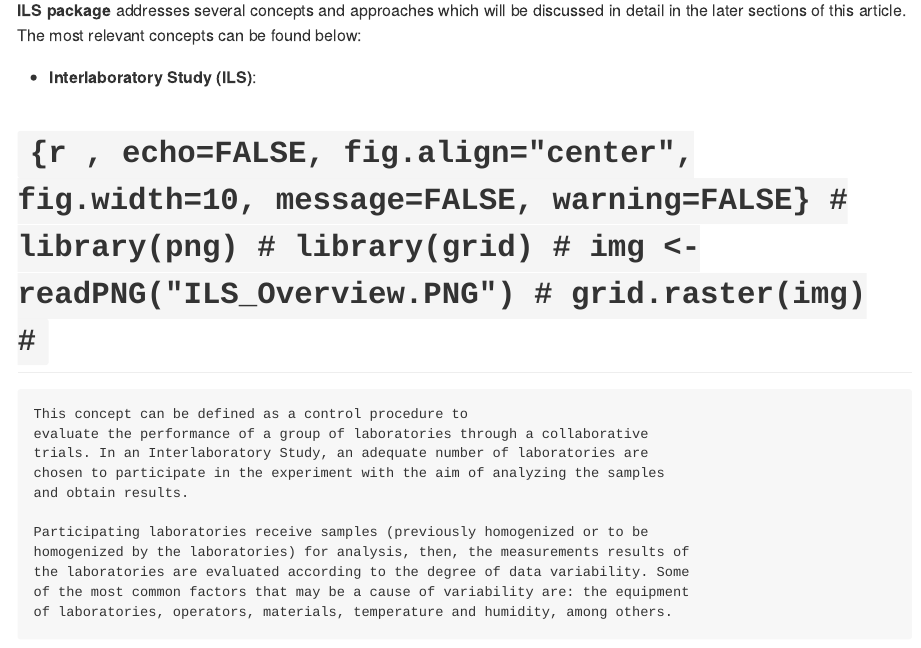
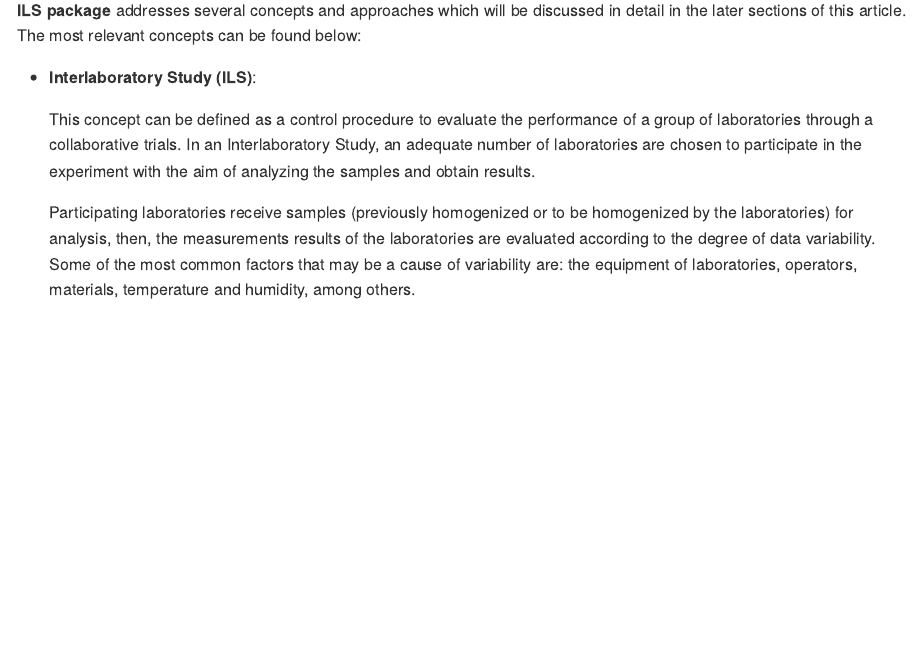
Before and after one commit to davidtorres1818/ILSR6V1, an R Markdown document (README.Rmd): the page in a window 1100 px wide, from 840 px down. The pictures show the output file README.md that the author committed with the source, drawn offline in the style of GitHub.

Commit message:
6ta text version

````diff
--- a/README.Rmd
+++ b/README.Rmd
@@ -58,13 +58,6 @@ found below:
 
 -   **Interlaboratory Study (ILS)**:
 
-# ```{r , echo=FALSE, fig.align="center", fig.width=10, message=FALSE, warning=FALSE}
-#   library(png)
-#   library(grid)
-#   img <- readPNG("ILS_Overview.PNG")
-#   grid.raster(img)
-# ```
-
     This concept can be defined as a control procedure to
     evaluate the performance of a group of laboratories through a collaborative
     trials. In an Interlaboratory Study, an adequate number of laboratories are
````
Also changed, not shown: README.md, 2 other files.
